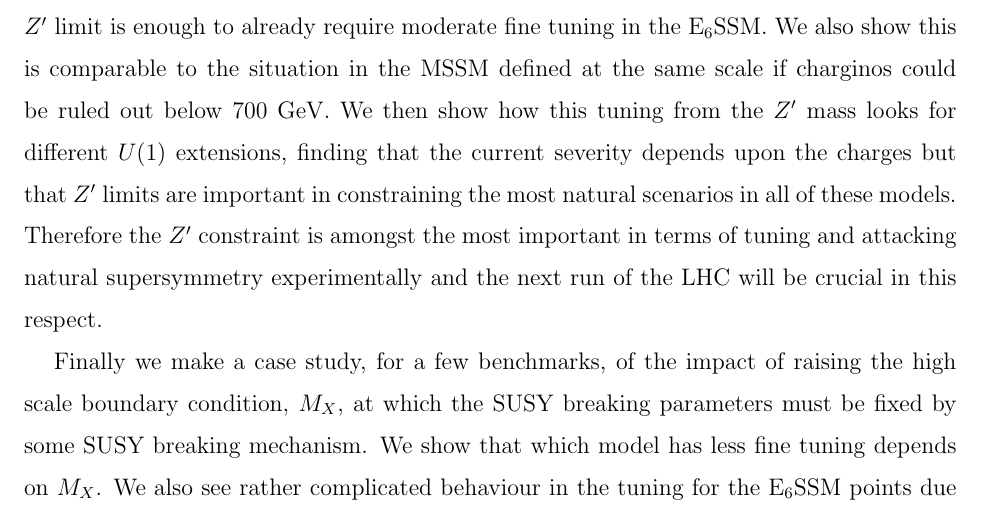
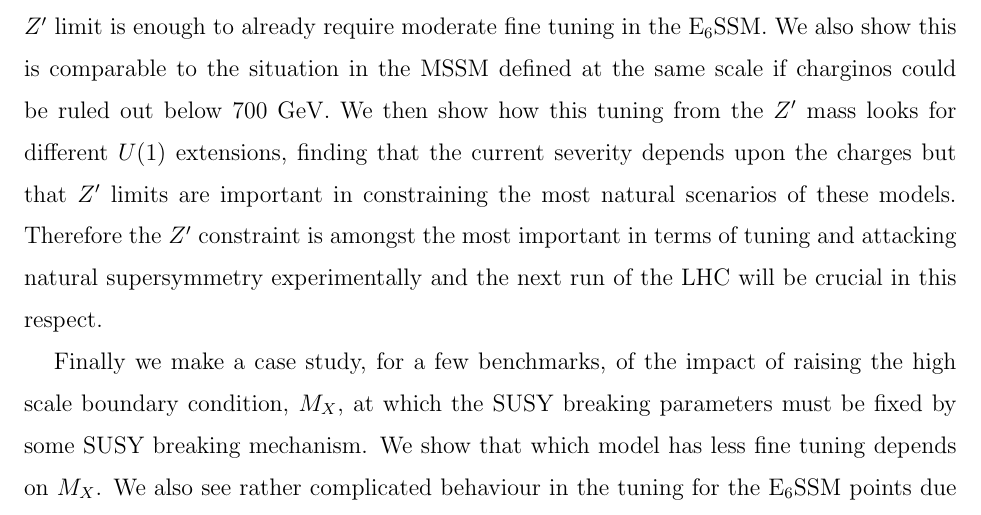
Before and after one commit to azedarach/E6SSM-Tuning, a LaTeX paper (paper/e6ssm-tuning-paper.tex): part of page 3 of 58, cut so that both start at the same text. Compiled offline with pdfLaTeX.

Commit message:
remove 'all of' since no longer the case.

```diff
--- a/paper/e6ssm-tuning-paper.tex
+++ b/paper/e6ssm-tuning-paper.tex
@@ -164,7 +164,7 @@ charginos could be ruled out below $700$ GeV.  We then show how this
 tuning from the $Z^\prime$ mass looks for different $U(1)$ extensions,
 finding that the current severity depends upon the charges but that
 $Z^\prime$ limits are important in constraining the most natural
-scenarios in all of these models.  Therefore the $Z^\prime$ constraint
+scenarios of these models.  Therefore the $Z^\prime$ constraint
 is amongst the most important in terms of tuning and attacking natural
 supersymmetry experimentally and the next run of the LHC will be
 crucial in this respect.
```
